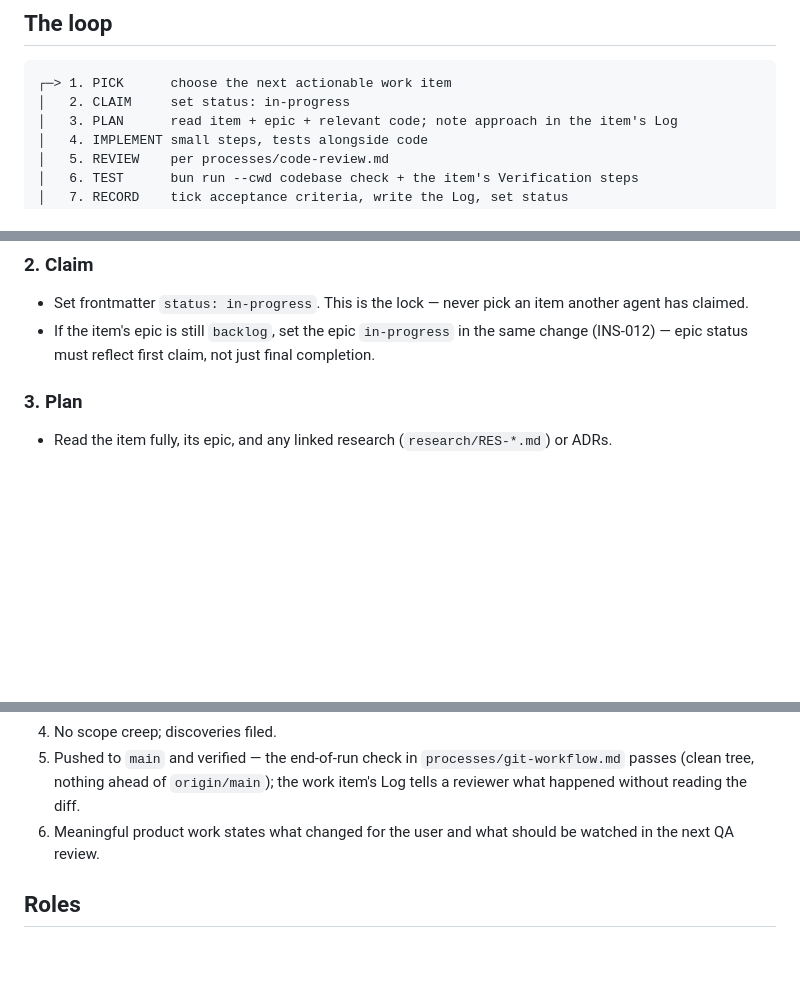
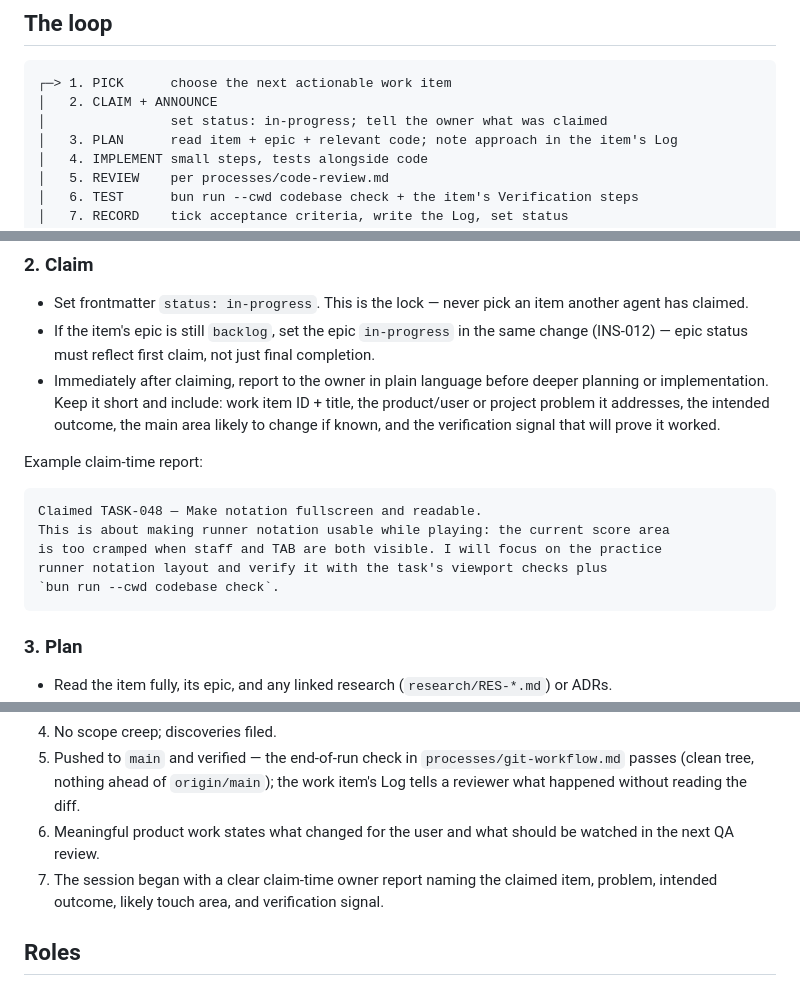
Before and after one commit to flooper68/jazz-master, a Markdown page: processes/dev-loop.md, 3 parts joined by grey strips. Rendered like a GitHub page; blank space fills up the shorter version.

Commit message:
process: announce claimed work

````diff
--- a/processes/dev-loop.md
+++ b/processes/dev-loop.md
@@ -6,7 +6,8 @@ The core iteration for shipping any piece of work (task or small issue). Designe
 
 ```
 ┌─> 1. PICK      choose the next actionable work item
-│   2. CLAIM     set status: in-progress
+│   2. CLAIM + ANNOUNCE
+│                set status: in-progress; tell the owner what was claimed
 │   3. PLAN      read item + epic + relevant code; note approach in the item's Log
 │   4. IMPLEMENT small steps, tests alongside code
 │   5. REVIEW    per processes/code-review.md
@@ -26,6 +27,21 @@ The core iteration for shipping any piece of work (task or small issue). Designe
 
 - Set frontmatter `status: in-progress`. This is the lock — never pick an item another agent has claimed.
 - If the item's epic is still `backlog`, set the epic `in-progress` in the same change (INS-012) — epic status must reflect first claim, not just final completion.
+- Immediately after claiming, report to the owner in plain language before deeper
+  planning or implementation. Keep it short and include: work item ID + title,
+  the product/user or project problem it addresses, the intended outcome, the
+  main area likely to change if known, and the verification signal that will
+  prove it worked.
+
+Example claim-time report:
+
+```text
+Claimed TASK-048 — Make notation fullscreen and readable.
+This is about making runner notation usable while playing: the current score area
+is too cramped when staff and TAB are both visible. I will focus on the practice
+runner notation layout and verify it with the task's viewport checks plus
+`bun run --cwd codebase check`.
+```
 
 ### 3. Plan
 
@@ -99,6 +115,8 @@ deferred — filed TASK-009. bun run check green, pushed.
 4. No scope creep; discoveries filed.
 5. Pushed to `main` and verified — the end-of-run check in `processes/git-workflow.md` passes (clean tree, nothing ahead of `origin/main`); the work item's Log tells a reviewer what happened without reading the diff.
 6. Meaningful product work states what changed for the user and what should be watched in the next QA review.
+7. The session began with a clear claim-time owner report naming the claimed
+   item, problem, intended outcome, likely touch area, and verification signal.
 
 ## Roles
 
````
Also changed, not shown: architecture/LOG.md (+7 -0 lines).
